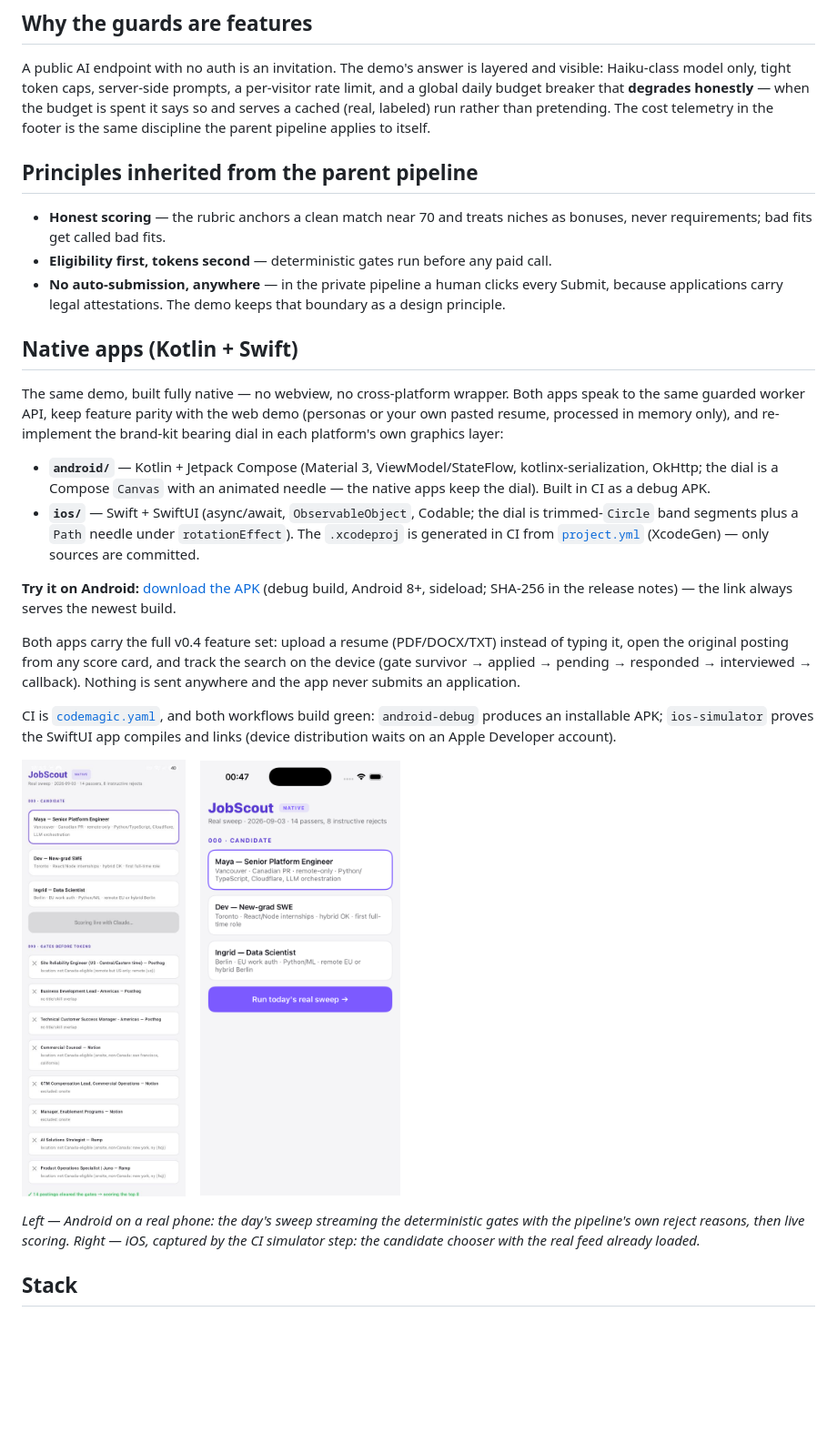
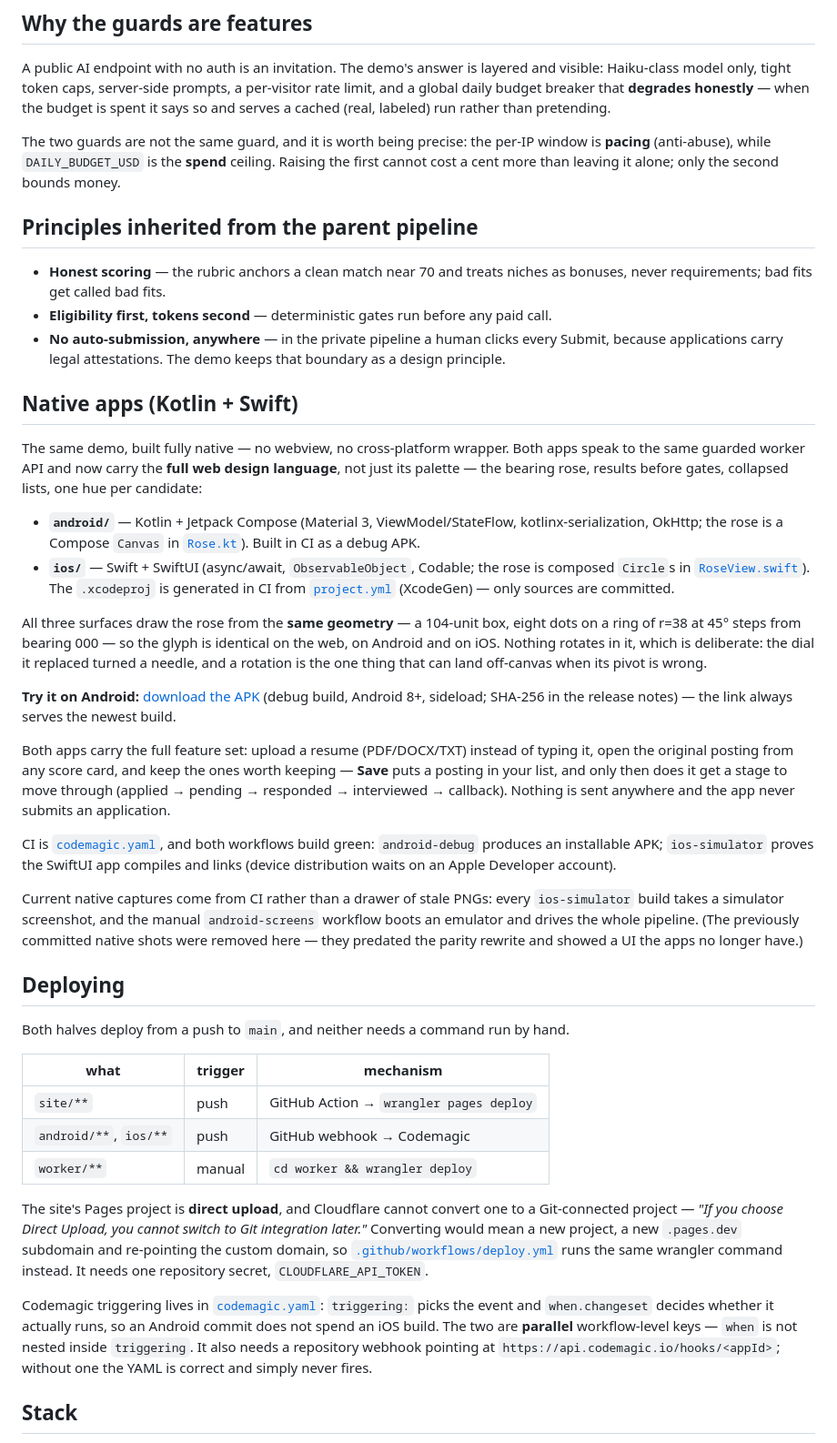
Before and after one commit to kenmwara/jobscout-app, a Markdown page: README.md, the part around one of its changes. Shown at 91% size. GitHub-like rendering; pictures changed too: docs/img/native/android-02-gates.jpg (deleted), docs/img/native/ios-01-candidate.png (deleted); blank space fills up the shorter version.

```diff
--- a/README.md
+++ b/README.md
@@ -53,8 +57,12 @@ A public AI endpoint with no auth is an invitation. The demo's answer is layered
 and visible: Haiku-class model only, tight token caps, server-side prompts, a
 per-visitor rate limit, and a global daily budget breaker that **degrades
 honestly** — when the budget is spent it says so and serves a cached (real,
-labeled) run rather than pretending. The cost telemetry in the footer is the
-same discipline the parent pipeline applies to itself.
+labeled) run rather than pretending.
+
+The two guards are not the same guard, and it is worth being precise: the
+per-IP window is **pacing** (anti-abuse), while `DAILY_BUDGET_USD` is the
+**spend** ceiling. Raising the first cannot cost a cent more than leaving it
+alone; only the second bounds money.
 
 ## Principles inherited from the parent pipeline
 
@@ -69,34 +77,63 @@ same discipline the parent pipeline applies to itself.
 ## Native apps (Kotlin + Swift)
 
 The same demo, built fully native — no webview, no cross-platform wrapper.
-Both apps speak to the same guarded worker API, keep feature parity with the web
-demo (personas or your own pasted resume, processed in memory only), and
-re-implement the brand-kit bearing dial in each platform's own graphics layer:
+Both apps speak to the same guarded worker API and now carry the **full web
+design language**, not just its palette — the bearing rose, results before
+gates, collapsed lists, one hue per candidate:
 
 - **`android/`** — Kotlin + Jetpack Compose (Material 3, ViewModel/StateFlow,
-  kotlinx-serialization, OkHttp; the dial is a Compose `Canvas` with an
-  animated needle — the native apps keep the dial). Built in CI as a debug APK.
+  kotlinx-serialization, OkHttp; the rose is a Compose `Canvas` in
+  [`Rose.kt`](android/app/src/main/java/trade/tbot/jobscout/Rose.kt)).
+  Built in CI as a debug APK.
 - **`ios/`** — Swift + SwiftUI (async/await, `ObservableObject`, Codable; the
-  dial is trimmed-`Circle` band segments plus a `Path` needle under
-  `rotationEffect`). The `.xcodeproj` is generated in CI from
-  [`project.yml`](ios/project.yml) (XcodeGen) — only sources are committed.
+  rose is composed `Circle`s in [`RoseView.swift`](ios/Sources/RoseView.swift)).
+  The `.xcodeproj` is generated in CI from [`project.yml`](ios/project.yml)
+  (XcodeGen) — only sources are committed.
+
+All three surfaces draw the rose from the **same geometry** — a 104-unit box,
+eight dots on a ring of r=38 at 45° steps from bearing 000 — so the glyph is
+identical on the web, on Android and on iOS. Nothing rotates in it, which is
+deliberate: the dial it replaced turned a needle, and a rotation is the one
+thing that can land off-canvas when its pivot is wrong.
 
 **Try it on Android:** [download the APK](https://github.com/kenmwara/jobscout-app/releases/latest/download/JobScout-debug.apk) (debug build, Android 8+, sideload; SHA-256 in the release notes) — the link always serves the newest build.
 
-Both apps carry the full v0.4 feature set: upload a resume (PDF/DOCX/TXT) instead of typing it, open the original posting from any score card, and track the search on the device (gate survivor → applied → pending → responded → interviewed → callback). Nothing is sent anywhere and the app never submits an application.
+Both apps carry the full feature set: upload a resume (PDF/DOCX/TXT) instead of typing it, open the original posting from any score card, and keep the ones worth keeping — **Save** puts a posting in your list, and only then does it get a stage to move through (applied → pending → responded → interviewed → callback). Nothing is sent anywhere and the app never submits an application.
 
 CI is [`codemagic.yaml`](codemagic.yaml), and both workflows build green:
 `android-debug` produces an installable APK; `ios-simulator` proves the
 SwiftUI app compiles and links (device distribution waits on an Apple
 Developer account).
 
-<p>
-  <img src="docs/img/native/android-02-gates.jpg" height="480" alt="JobScout on Android — today's real sweep streaming the eligibility gates, 14 passers cleared, scoring live">
-  &nbsp;&nbsp;
-  <img src="docs/img/native/ios-01-candidate.png" height="480" alt="JobScout on iOS (simulator, captured in CI) — the candidate chooser with the day's real feed loaded">
-</p>
+Current native captures come from CI rather than a drawer of stale PNGs: every
+`ios-simulator` build takes a simulator screenshot, and the manual
+`android-screens` workflow boots an emulator and drives the whole pipeline.
+(The previously committed native shots were removed here — they predated the
+parity rewrite and showed a UI the apps no longer have.)
 
-*Left — Android on a real phone: the day's sweep streaming the deterministic gates with the pipeline's own reject reasons, then live scoring. Right — iOS, captured by the CI simulator step: the candidate chooser with the real feed already loaded.*
+## Deploying
+
+Both halves deploy from a push to `main`, and neither needs a command run by hand.
+
+| what | trigger | mechanism |
+|---|---|---|
+| `site/**` | push | GitHub Action → `wrangler pages deploy` |
+| `android/**`, `ios/**` | push | GitHub webhook → Codemagic |
+| `worker/**` | manual | `cd worker && wrangler deploy` |
+
+The site's Pages project is **direct upload**, and Cloudflare cannot convert one
+to a Git-connected project — *"If you choose Direct Upload, you cannot switch to
+Git integration later."* Converting would mean a new project, a new
+`.pages.dev` subdomain and re-pointing the custom domain, so
+[`.github/workflows/deploy.yml`](.github/workflows/deploy.yml) runs the same
+wrangler command instead. It needs one repository secret, `CLOUDFLARE_API_TOKEN`.
+
+Codemagic triggering lives in [`codemagic.yaml`](codemagic.yaml): `triggering:`
+picks the event and `when.changeset` decides whether it actually runs, so an
+Android commit does not spend an iOS build. The two are **parallel**
+workflow-level keys — `when` is not nested inside `triggering`. It also needs a
+repository webhook pointing at `https://api.codemagic.io/hooks/<appId>`; without
+one the YAML is correct and simply never fires.
 
 ## Stack
 
```
Also changed, not shown: other parts of README.md (+15 -11 lines), docs/ARCHITECTURE.md (+1 -1 lines), docs/HOW-IT-WORKS.md (+13 -9 lines), docs/img/01-candidate.png, docs/img/02-gates.png, docs/img/03-score-dial.png (deleted), docs/img/03-score-rose.png (added), 1 other file.
